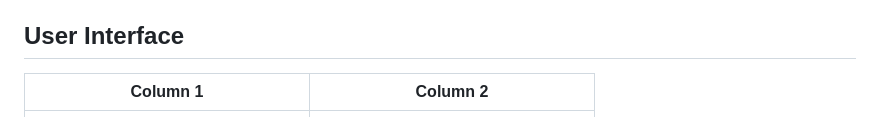
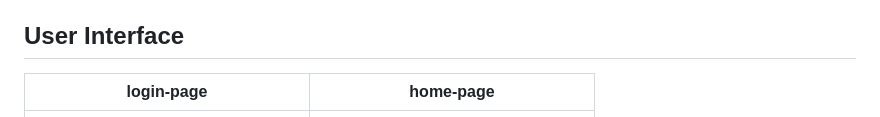
Before and after one commit to shahinwahab/professional-voice-assistant, a Markdown page: README.md, the part around the change. GitHub-like rendering.

```diff
--- a/README.md
+++ b/README.md
@@ -61,7 +61,7 @@ While built on sophisticated technology, the Professional Voice Assistant presen
 
 ## User Interface
 
-| Column 1 | Column 2 |
+| login-page| home-page |
 |----------|----------|
 | ![Image1](docs/UI/original.png) | ![Image2](docs/UI/original.png) |
 
```
